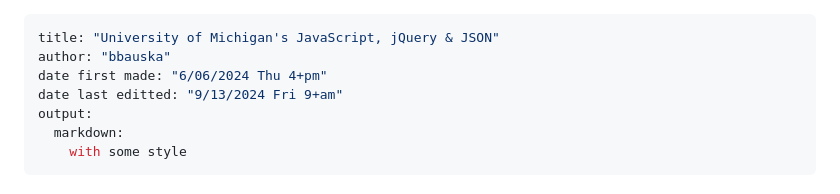
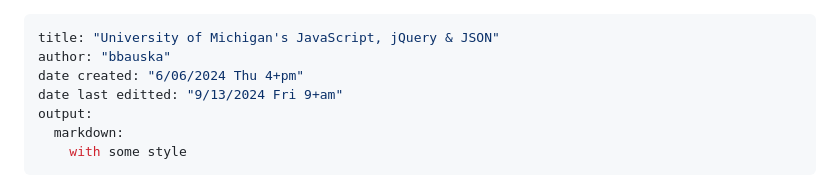
Before and after one commit to bbauska/JS-jQuery-JSON, a Markdown page: README.md, the part around the change. Rendered like a GitHub page.

```diff
--- a/README.md
+++ b/README.md
@@ -1,7 +1,7 @@
 ---
 title: "University of Michigan's JavaScript, jQuery & JSON"
 author: "bbauska"
-date first made: "6/06/2024 Thu 4+pm"
+date created: "6/06/2024 Thu 4+pm"
 date last editted: "9/13/2024 Fri 9+am"
 output:
   markdown:
```
